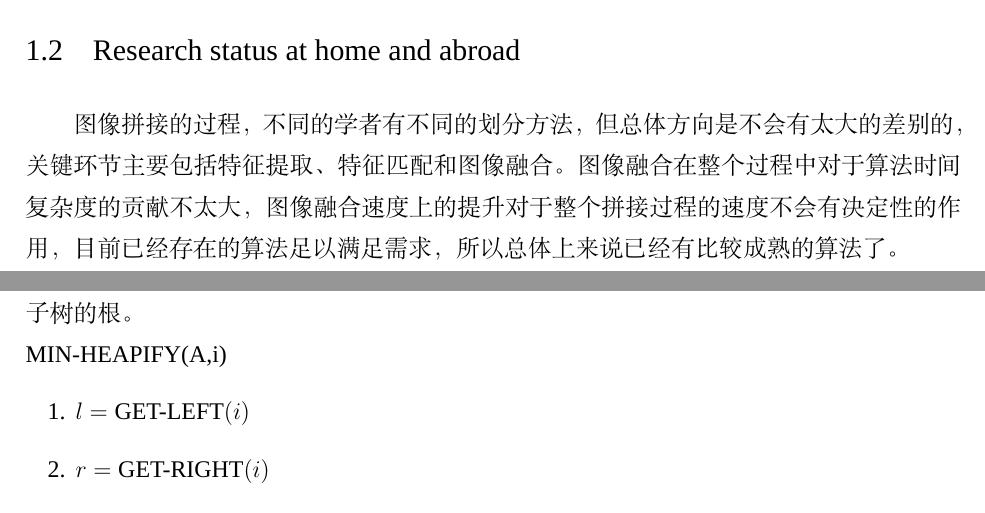
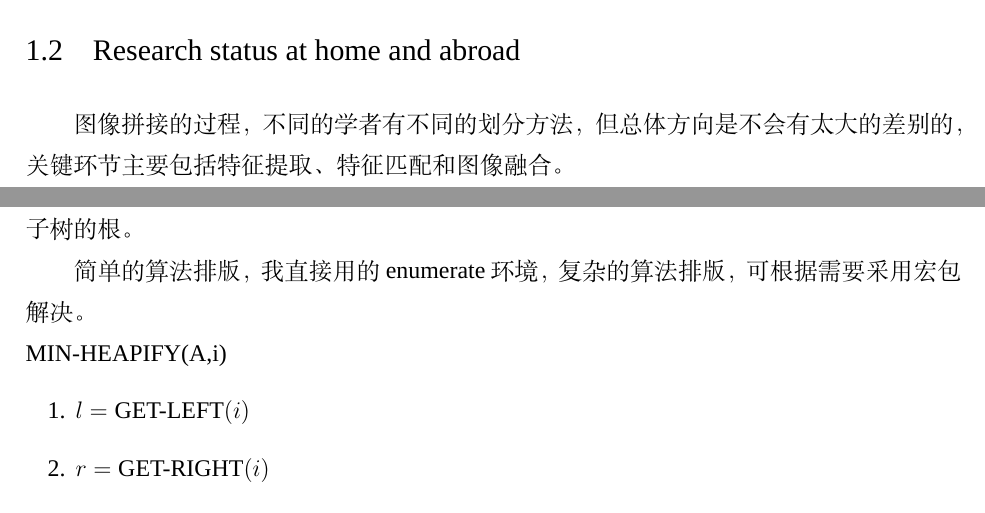
Before and after one commit to icyhearts/cumtBachelorThesisTemplate, a LaTeX thesis (cumtBachelorThesisTemplate.tex): two parts of pages 6 and 12 of 16, joined at a grey line, cut so that both start at the same text. Compiled offline with XeLaTeX; a missing font is replaced by an installed copy or a similar font.

Commit message:
fix some small problems

```diff
--- a/cumtBachelorThesisTemplate.tex
+++ b/cumtBachelorThesisTemplate.tex
@@ -247,8 +247,7 @@ Based on the SIFT feature, this paper studies the feature extraction, feature ma
 \subsection{国内外研究状况}
 \esubsection{Research status at home and abroad}
 \etitlesubsection{Research status at home and abroad}
-图像拼接的过程，不同的学者有不同的划分方法，但总体方向是不会有太大的差别的，关键环节主要包括特征提取、特征匹配和图像融合。图像融合在整个过程中对于算法时间复杂度的贡献不太大，%
-图像融合速度上的提升对于整个拼接过程的速度不会有决定性的作用，目前已经存在的算法足以满足需求，所以总体上来说已经有比较成熟的算法了。
+图像拼接的过程，不同的学者有不同的划分方法，但总体方向是不会有太大的差别的，关键环节主要包括特征提取、特征匹配和图像融合。
 \newpage
 \section{SIFT算法\label{sectionSift}}
 \esection{SIFT algorithm}
@@ -478,6 +480,7 @@ tikz宏包是一个非常强大的画图宏包，文档就有1100多页，这里
 \subsubsection{堆}
 \subsubsection{堆的性质的维持}
 维持最小堆的性质的过程称为\,MIN-HEAPIFY\ ，其输入值为数组$A$和一个索引$i$。调用该过程的假设是：$A[\,i\,]$的左孩子和右孩子已经是最小堆，但不保证$A[\,i\,]$小于它的两个子树的根。\par
+简单的算法排版，我直接用的enumerate环境，复杂的算法排版，可根据需要采用宏包解决。\par
 \noindent
 MIN-HEAPIFY(A,i)
 \begin{enumerate}
```
Also changed, not shown: cumtBachelorThesisTemplate.pdf, cumtBachelorThesisTemplate.tex (3 more changed lines), 1 other file.
